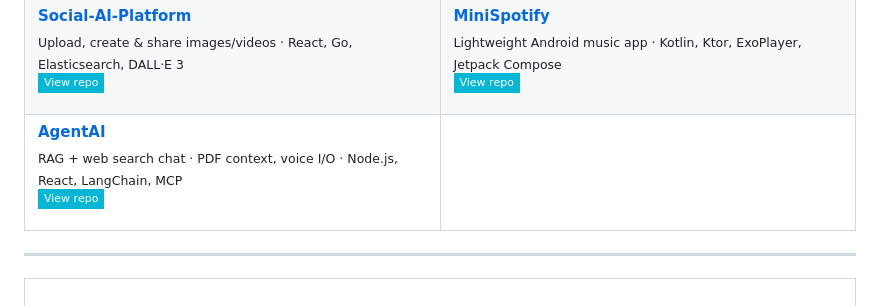
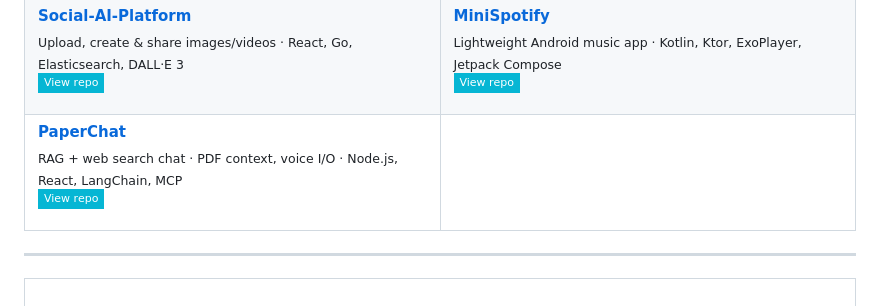
Before and after one commit to leo-Zhizhu/leo-Zhizhu, a Markdown page: README.md, the part around one of its changes. GitHub-like rendering; badges without logos.

Commit message:
Update project links and badges in README

```diff
--- a/README.md
+++ b/README.md
@@ -74,5 +74,5 @@
 <tr>
 <td width="50%" valign="top">
 
-**<span style="color:#22d3ee">[AgentAI](https://github.com/leo-Zhizhu/AgentAI)</span>**
+**<span style="color:#22d3ee">[PaperChat](https://github.com/leo-Zhizhu/PaperChat)</span>**
 <sub>RAG + web search chat · PDF context, voice I/O · Node.js, React, LangChain, MCP</sub>
```
Also changed, not shown: other parts of README.md (+1 -1 lines).
